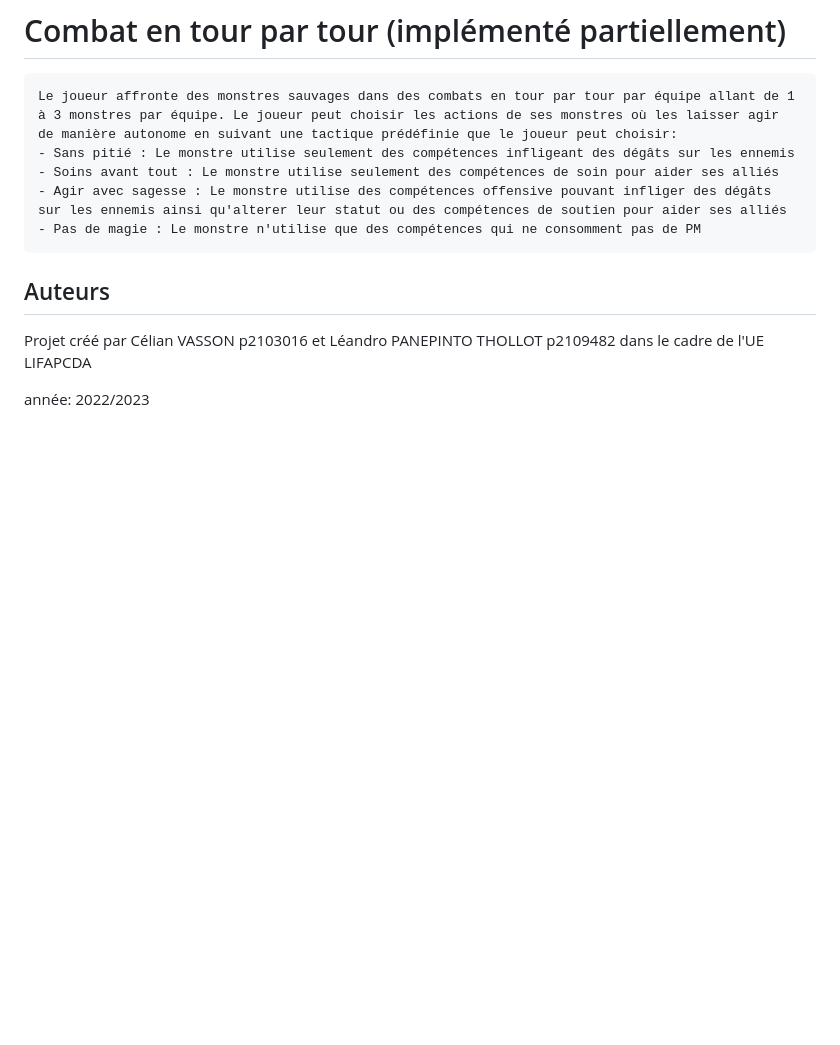
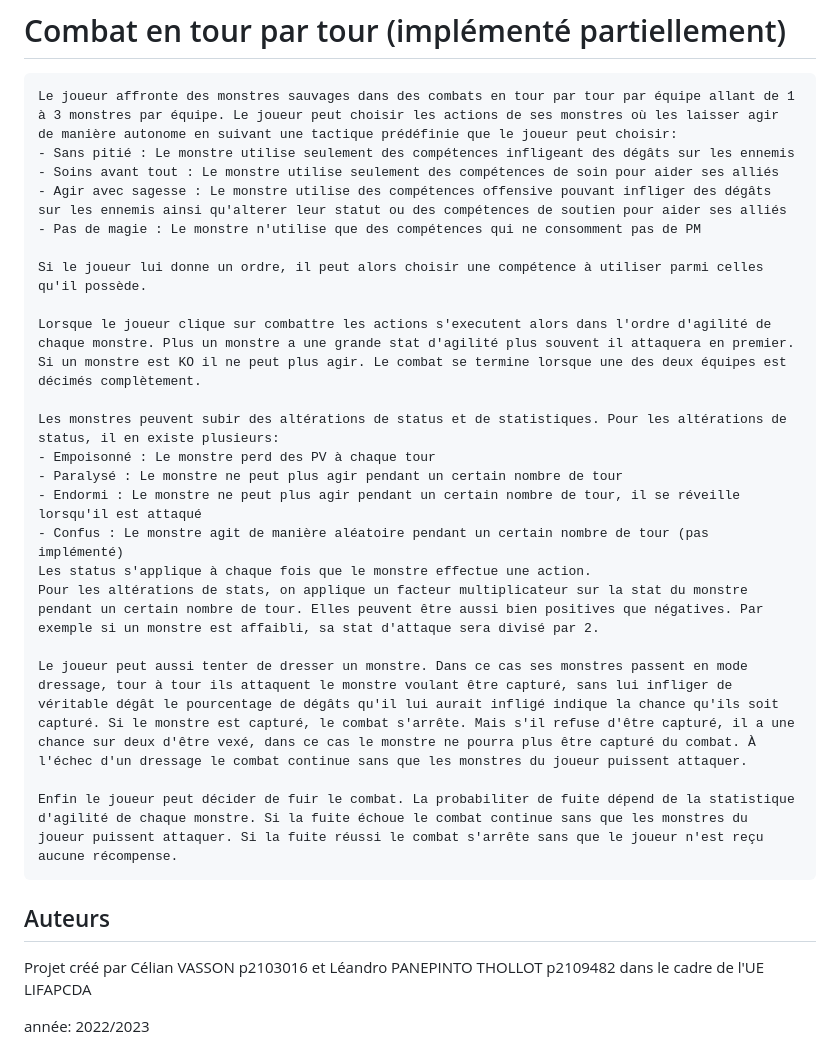
Before and after one commit to Pendigard/dragon-quest-monster-sdl, a Markdown page: README.md, the part around the change. GitHub-like rendering; blank space fills up the shorter version.

Commit message:
Modification du readme

```diff
--- a/README.md
+++ b/README.md
@@ -48,6 +48,22 @@ Pour lancer le jeu lancez la commande:
     - Agir avec sagesse : Le monstre utilise des compétences offensive pouvant infliger des dégâts sur les ennemis ainsi qu'alterer leur statut ou des compétences de soutien pour aider ses alliés
     - Pas de magie : Le monstre n'utilise que des compétences qui ne consomment pas de PM
 
+    Si le joueur lui donne un ordre, il peut alors choisir une compétence à utiliser parmi celles qu'il possède.
+
+    Lorsque le joueur clique sur combattre les actions s'executent alors dans l'ordre d'agilité de chaque monstre. Plus un monstre a une grande stat d'agilité plus souvent il attaquera en premier. Si un monstre est KO il ne peut plus agir. Le combat se termine lorsque une des deux équipes est décimés complètement.
+
+    Les monstres peuvent subir des altérations de status et de statistiques. Pour les altérations de status, il en existe plusieurs:
+    - Empoisonné : Le monstre perd des PV à chaque tour
+    - Paralysé : Le monstre ne peut plus agir pendant un certain nombre de tour
+    - Endormi : Le monstre ne peut plus agir pendant un certain nombre de tour, il se réveille lorsqu'il est attaqué
+    - Confus : Le monstre agit de manière aléatoire pendant un certain nombre de tour (pas implémenté)
+    Les status s'applique à chaque fois que le monstre effectue une action.
+    Pour les altérations de stats, on applique un facteur multiplicateur sur la stat du monstre pendant un certain nombre de tour. Elles peuvent être aussi bien positives que négatives. Par exemple si un monstre est affaibli, sa stat d'attaque sera divisé par 2.
+
+    Le joueur peut aussi tenter de dresser un monstre. Dans ce cas ses monstres passent en mode dressage, tour à tour ils attaquent le monstre voulant être capturé, sans lui infliger de véritable dégât le pourcentage de dégâts qu'il lui aurait infligé indique la chance qu'ils soit capturé. Si le monstre est capturé, le combat s'arrête. Mais s'il refuse d'être capturé, il a une chance sur deux d'être vexé, dans ce cas le monstre ne pourra plus être capturé du combat. À l'échec d'un dressage le combat continue sans que les monstres du joueur puissent attaquer.
+
+    Enfin le joueur peut décider de fuir le combat. La probabiliter de fuite dépend de la statistique d'agilité de chaque monstre. Si la fuite échoue le combat continue sans que les monstres du joueur puissent attaquer. Si la fuite réussi le combat s'arrête sans que le joueur n'est reçu aucune récompense.
+
 
 
 ## Auteurs
```
